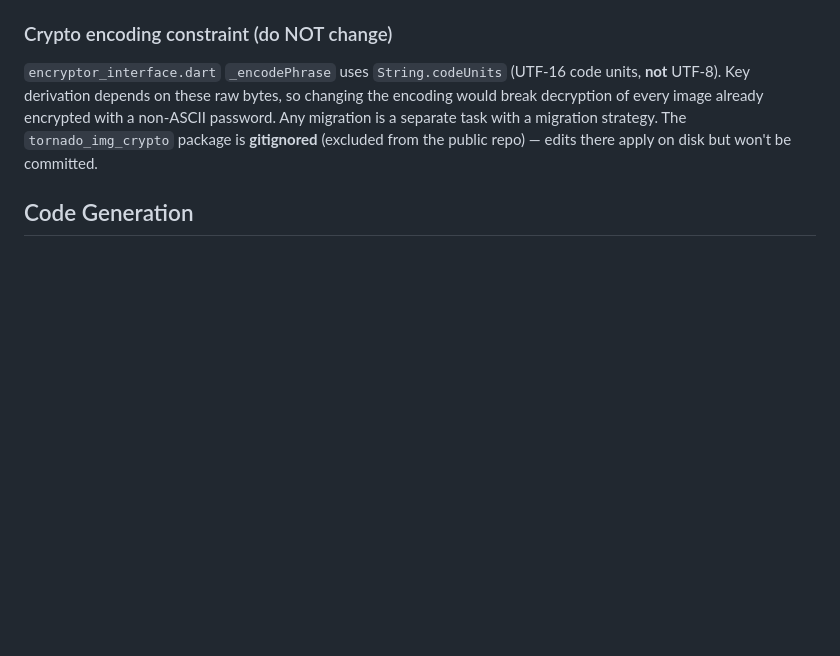
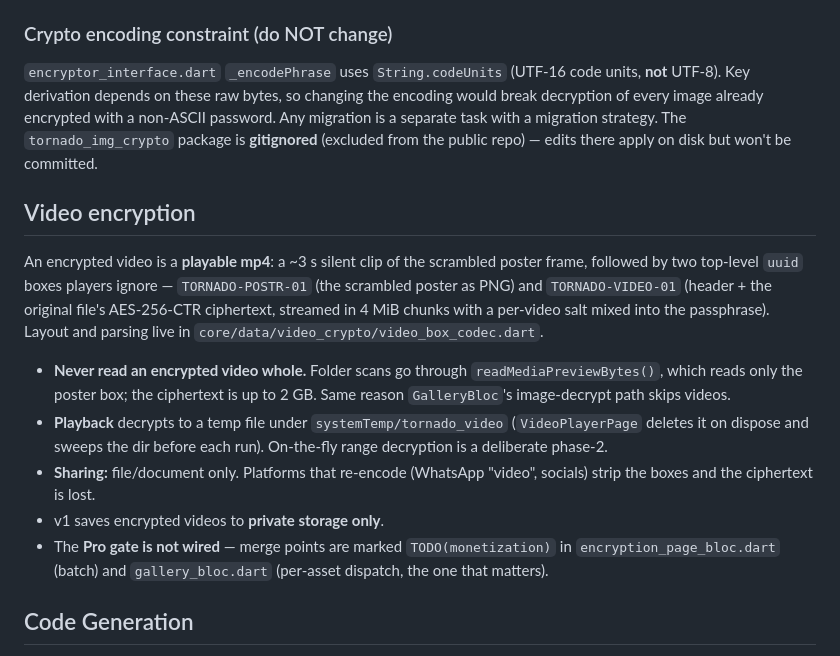
Before and after one commit to riccardocescon/tornado_gallery, a Markdown page: CLAUDE.md, the part around the change. Drawn GitHub-style; blank space fills up the shorter version.

Commit message:
docs: video encryption notes
Box layout, the never-read-a-video-whole rule, temp-file playback, the
sharing caveat, and where the (unwired) Pro gate belongs.

Co-Authored-By: Claude Opus 5 (1M context) <noreply@anthropic.com>

```diff
--- a/CLAUDE.md
+++ b/CLAUDE.md
@@ -104,6 +104,28 @@ password. Any migration is a separate task with a migration strategy. The
 `tornado_img_crypto` package is **gitignored** (excluded from the public repo) —
 edits there apply on disk but won't be committed.
 
+## Video encryption
+
+An encrypted video is a **playable mp4**: a ~3 s silent clip of the scrambled
+poster frame, followed by two top-level `uuid` boxes players ignore —
+`TORNADO-POSTR-01` (the scrambled poster as PNG) and `TORNADO-VIDEO-01`
+(header + the original file's AES-256-CTR ciphertext, streamed in 4 MiB chunks
+with a per-video salt mixed into the passphrase). Layout and parsing live in
+`core/data/video_crypto/video_box_codec.dart`.
+
+- **Never read an encrypted video whole.** Folder scans go through
+  `readMediaPreviewBytes()`, which reads only the poster box; the ciphertext is
+  up to 2 GB. Same reason `GalleryBloc`'s image-decrypt path skips videos.
+- **Playback** decrypts to a temp file under `systemTemp/tornado_video`
+  (`VideoPlayerPage` deletes it on dispose and sweeps the dir before each run).
+  On-the-fly range decryption is a deliberate phase-2.
+- **Sharing:** file/document only. Platforms that re-encode (WhatsApp "video",
+  socials) strip the boxes and the ciphertext is lost.
+- v1 saves encrypted videos to **private storage only**.
+- The **Pro gate is not wired** — merge points are marked `TODO(monetization)`
+  in `encryption_page_bloc.dart` (batch) and `gallery_bloc.dart` (per-asset
+  dispatch, the one that matters).
+
 ## Code Generation
 
 The project uses `freezed` and `build_runner`. After modifying any file with `@freezed`, `@injectable`, or other annotations:
```
